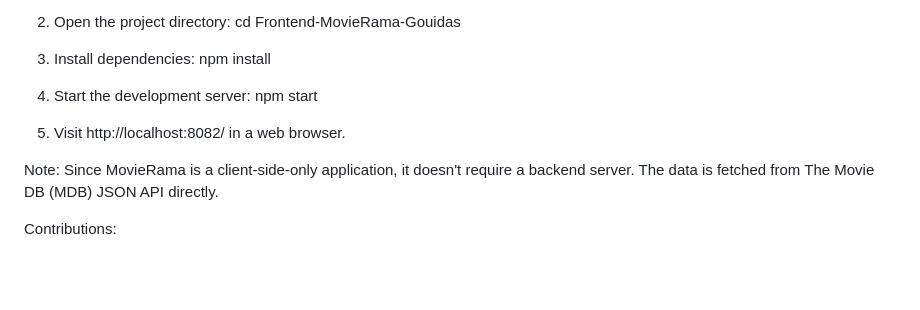
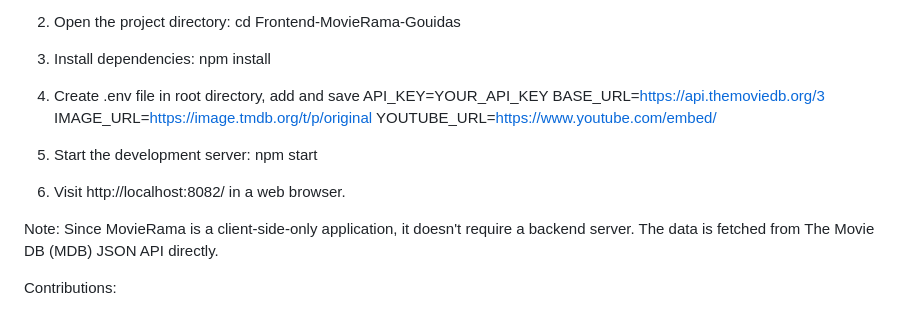
Before and after one commit to Gouidas/Frontend-MovieRama-Gouidas, a Markdown page: README.md, the part around the change. Drawn GitHub-style; blank space fills up the shorter version.

```diff
--- a/README.md
+++ b/README.md
@@ -66,10 +66,16 @@ To run the application locally, follow these steps:
 3. Install dependencies:
    npm install
 
-4. Start the development server:
+4. Create .env file in root directory, add and save
+   API_KEY=YOUR_API_KEY
+   BASE_URL=https://api.themoviedb.org/3
+   IMAGE_URL=https://image.tmdb.org/t/p/original
+   YOUTUBE_URL=https://www.youtube.com/embed/
+
+5. Start the development server:
    npm start
 
-5. Visit http://localhost:8082/ in a web browser.
+6. Visit http://localhost:8082/ in a web browser.
 
 Note: Since MovieRama is a client-side-only application, it doesn't require a backend server. The data is fetched from The Movie DB (MDB) JSON API directly.
 
```
